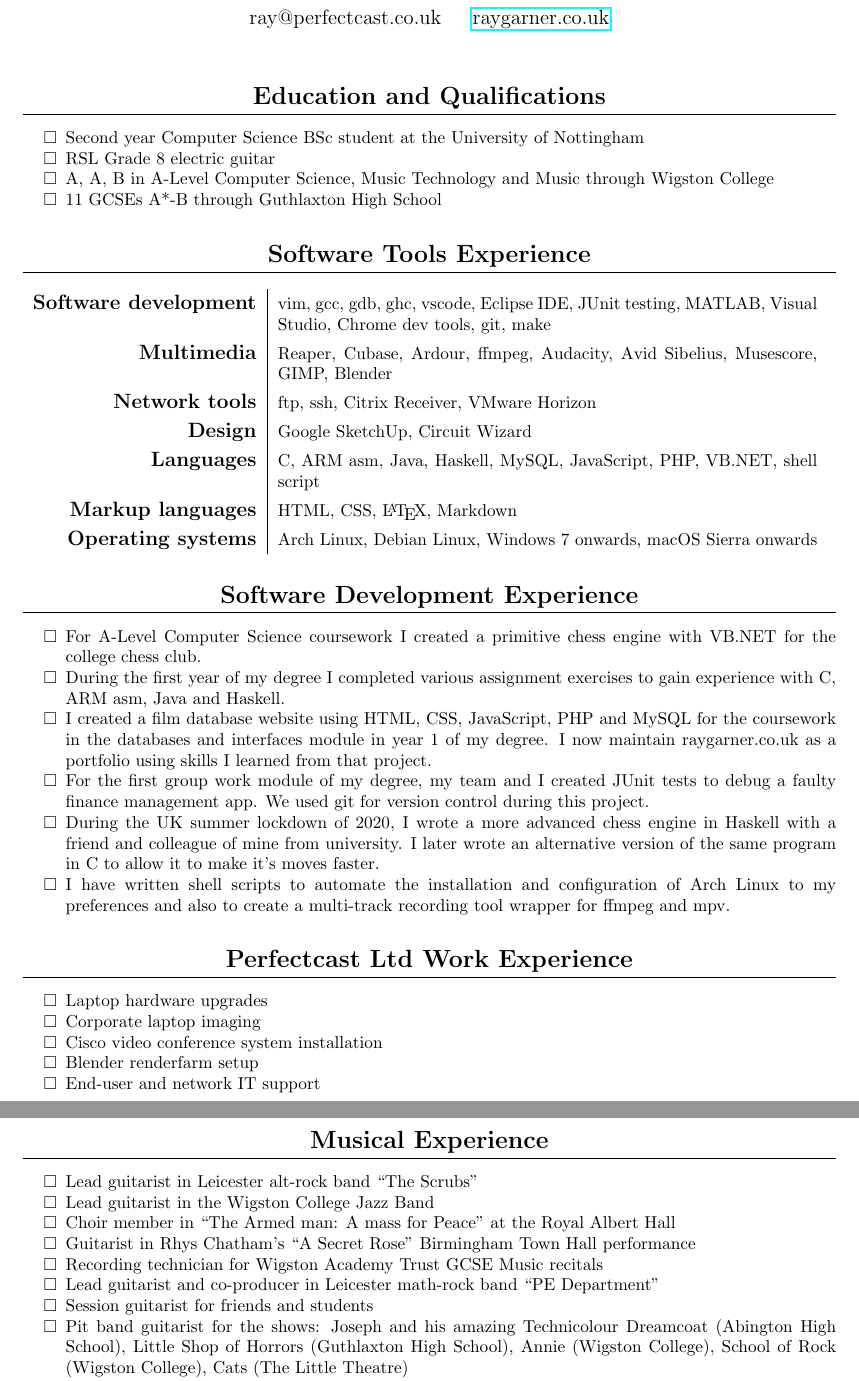
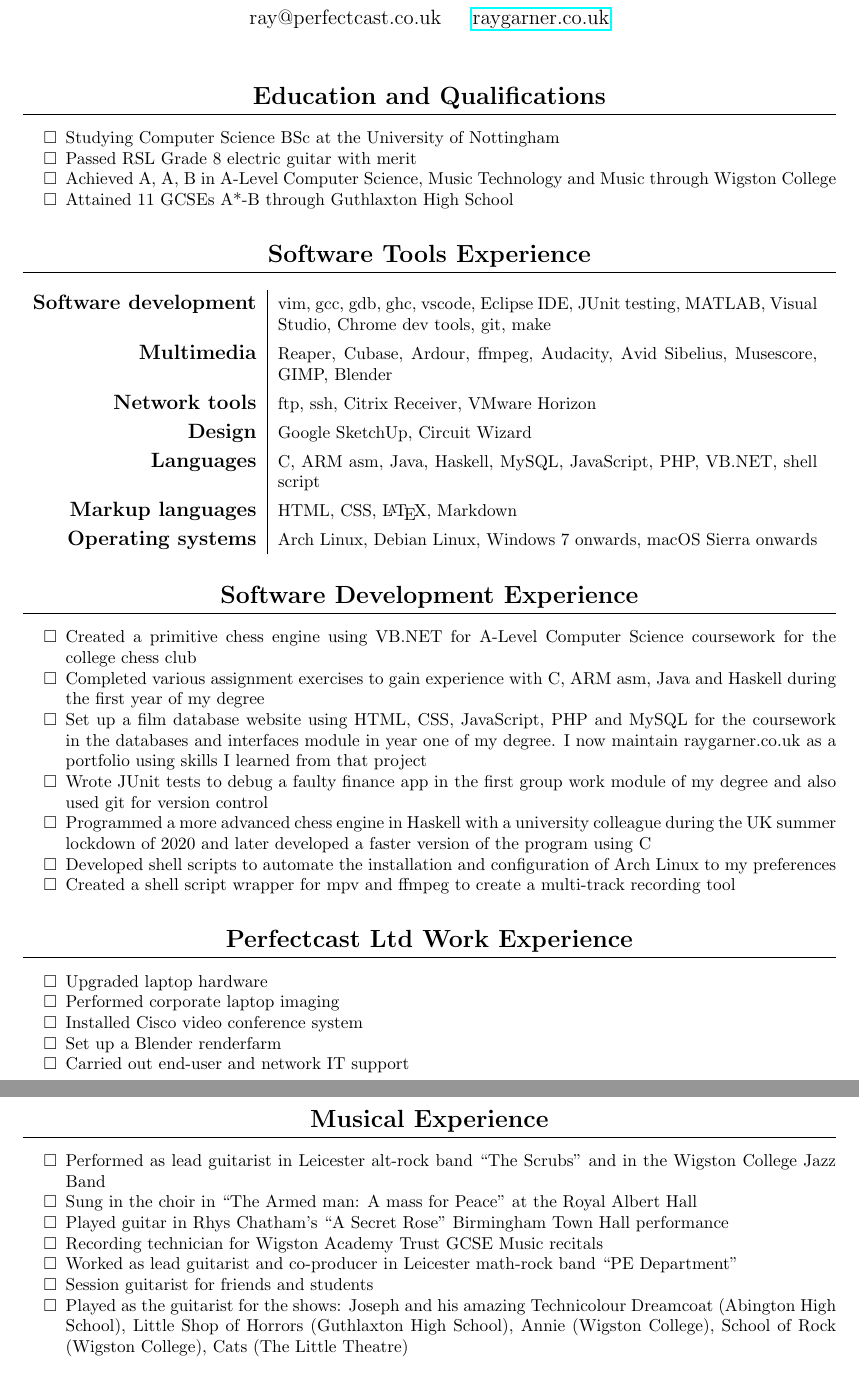
Before and after one commit to raygarner/rays_cv, a LaTeX CV (cv.tex): two parts of pages 1 and 2 of 2, joined at a grey line, cut so that both start at the same text. Compiled offline with pdfLaTeX.

Commit message:
changed wording style

```diff
--- a/cv.tex
+++ b/cv.tex
@@ -72,10 +72,10 @@ ray@perfectcast.co.uk\hspace{0.5cm}
 \begin{itemize}[noitemsep]
 
 \renewcommand{\labelitemi}{$\square$}
-\item Second year Computer Science BSc student at the University of Nottingham
-\item RSL Grade 8 electric guitar
-\item A, A, B in A-Level Computer Science, Music Technology and Music through Wigston College
-\item 11 GCSEs A*-B through Guthlaxton High School
+\item Studying Computer Science BSc at the University of Nottingham
+\item Passed RSL Grade 8 electric guitar with merit
+\item Achieved A, A, B in A-Level Computer Science, Music Technology and Music through Wigston College
+\item Attained 11 GCSEs A*-B through Guthlaxton High School
 
 \end{itemize}
 
@@ -101,12 +101,13 @@ ray@perfectcast.co.uk\hspace{0.5cm}
 \begin{itemize}[noitemsep]
 
 \renewcommand{\labelitemi}{$\square$}
-\item For A-Level Computer Science coursework I created a primitive chess engine with VB.NET for the college chess club.
-\item During the first year of my degree I completed various assignment exercises to gain experience with C, ARM asm, Java and Haskell.
-\item I created a film database website using HTML, CSS, JavaScript, PHP and MySQL for the coursework in the databases and interfaces module in year 1 of my degree. I now maintain raygarner.co.uk as a portfolio using skills I learned from that project.
-\item For the first group work module of my degree, my team and I created JUnit tests to debug a faulty finance management app. We used git for version control during this project.
-\item During the UK summer lockdown of 2020, I wrote a more advanced chess engine in Haskell with a friend and colleague of mine from university. I later wrote an alternative version of the same program in C to allow it to make it's moves faster.
-\item I have written shell scripts to automate the installation and configuration of Arch Linux to my preferences and also to create a multi-track recording tool wrapper for ffmpeg and mpv.
+\item Created a primitive chess engine using VB.NET for A-Level Computer Science coursework for the college chess club
+\item Completed various assignment exercises to gain experience with C, ARM asm, Java and Haskell during the first year of my degree
+\item Set up a film database website using HTML, CSS, JavaScript, PHP and MySQL for the coursework in the databases and interfaces module in year one of my degree. I now maintain raygarner.co.uk as a portfolio using skills I learned from that project
+\item Wrote JUnit tests to debug a faulty finance app in the first group work module of my degree and also used git for version control
+\item Programmed a more advanced chess engine in Haskell with a university colleague during the UK summer lockdown of 2020 and later developed a faster version of the program using C
+\item Developed shell scripts to automate the installation and configuration of Arch Linux to my preferences
+\item Created a shell script wrapper for mpv and ffmpeg to create a multi-track recording tool
 
 \end{itemize}
 
@@ -120,11 +121,11 @@ ray@perfectcast.co.uk\hspace{0.5cm}
 \begin{itemize}[noitemsep]
 
 \renewcommand{\labelitemi}{$\square$}
-\item Laptop hardware upgrades
-\item Corporate laptop imaging
-\item Cisco video conference system installation
-\item Blender renderfarm setup
-\item End-user and network IT support
+\item Upgraded laptop hardware
+\item Performed corporate laptop imaging
+\item Installed Cisco video conference system
+\item Set up a Blender renderfarm
+\item Carried out end-user and network IT support
 
 \end{itemize}
 
@@ -132,14 +133,13 @@ ray@perfectcast.co.uk\hspace{0.5cm}
 \begin{itemize}[noitemsep]
 
 \renewcommand{\labelitemi}{$\square$}
-\item Lead guitarist in Leicester alt-rock band ``The Scrubs"
-\item Lead guitarist in the Wigston College Jazz Band
-\item Choir member in ``The Armed man: A mass for Peace" at the Royal Albert Hall
-\item Guitarist in Rhys Chatham's ``A Secret Rose" Birmingham Town Hall performance
+\item Performed as lead guitarist in Leicester alt-rock band ``The Scrubs" and in the Wigston College Jazz Band
+\item Sung in the choir in ``The Armed man: A mass for Peace" at the Royal Albert Hall
+\item Played guitar in Rhys Chatham's ``A Secret Rose" Birmingham Town Hall performance
 \item Recording technician for Wigston Academy Trust GCSE Music recitals
-\item Lead guitarist and co-producer in Leicester math-rock band ``PE Department"
+\item Worked as lead guitarist and co-producer in Leicester math-rock band ``PE Department"
 \item Session guitarist for friends and students
-\item Pit band guitarist for the shows: Joseph and his amazing Technicolour Dreamcoat (Abington High School),
+\item Played as the guitarist for the shows: Joseph and his amazing Technicolour Dreamcoat (Abington High School),
 Little Shop of Horrors (Guthlaxton High School), Annie (Wigston College), School of Rock (Wigston College), Cats (The Little Theatre)
 \item Composed and produced western classical and glitch-pop pieces for A-Level Music and Music Technology using Sibelius and Cubase
 \item Composed and produced electric guitar oriented pieces as a hobby using Reaper
```
Also changed, not shown: cv.pdf.
